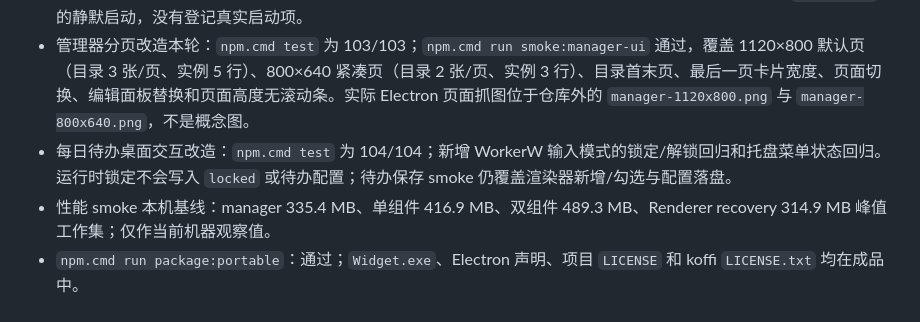
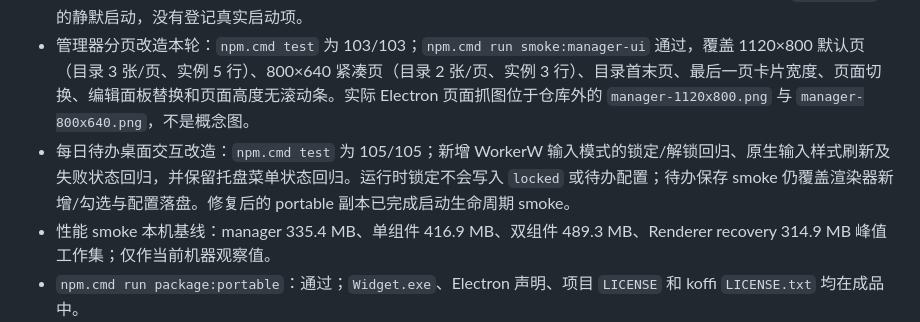
Before and after one commit to ziran4802/Widgets, a Markdown page: docs/status.md, the part around the change. Drawn GitHub-style.

Commit message:
docs: record daily todo input fix verification

```diff
--- a/docs/status.md
+++ b/docs/status.md
@@ -26,7 +26,7 @@
 - 迁移完成时的 Node 基线为 95/95；加入每日待办后的 `npm.cmd test`：100/100 通过。
 - `smoke:manager`、`smoke:manager-ui`、`smoke:single-instance`、`smoke:tray`、`smoke:note`、`smoke:todo`、`smoke:codex-quota`、`smoke:renderer-recovery`、`smoke:autostart`、`smoke:performance`、`smoke:portable`：均通过。待办 smoke 实际操作 Electron 渲染器的新增/勾选并检查配置落盘；自启动 smoke 只验证 packaged `Widget.exe` 的静默启动，没有登记真实启动项。
 - 管理器分页改造本轮：`npm.cmd test` 为 103/103；`npm.cmd run smoke:manager-ui` 通过，覆盖 1120×800 默认页（目录 3 张/页、实例 5 行）、800×640 紧凑页（目录 2 张/页、实例 3 行）、目录首末页、最后一页卡片宽度、页面切换、编辑面板替换和页面高度无滚动条。实际 Electron 页面抓图位于仓库外的 `manager-1120x800.png` 与 `manager-800x640.png`，不是概念图。
-- 每日待办桌面交互改造：`npm.cmd test` 为 104/104；新增 WorkerW 输入模式的锁定/解锁回归和托盘菜单状态回归。运行时锁定不会写入 `locked` 或待办配置；待办保存 smoke 仍覆盖渲染器新增/勾选与配置落盘。
+- 每日待办桌面交互改造：`npm.cmd test` 为 105/105；新增 WorkerW 输入模式的锁定/解锁回归、原生输入样式刷新及失败状态回归，并保留托盘菜单状态回归。运行时锁定不会写入 `locked` 或待办配置；待办保存 smoke 仍覆盖渲染器新增/勾选与配置落盘。修复后的 portable 副本已完成启动生命周期 smoke。
 - 性能 smoke 本机基线：manager 335.4 MB、单组件 416.9 MB、双组件 489.3 MB、Renderer recovery 314.9 MB 峰值工作集；仅作当前机器观察值。
 - `npm.cmd run package:portable`：通过；`Widget.exe`、Electron 声明、项目 `LICENSE` 和 koffi `LICENSE.txt` 均在成品中。
 - M0 launcher 构建通过；带临时 profile、`--disable-gpu` 的 `--auto-attach` 探针退出码为 0。
```
